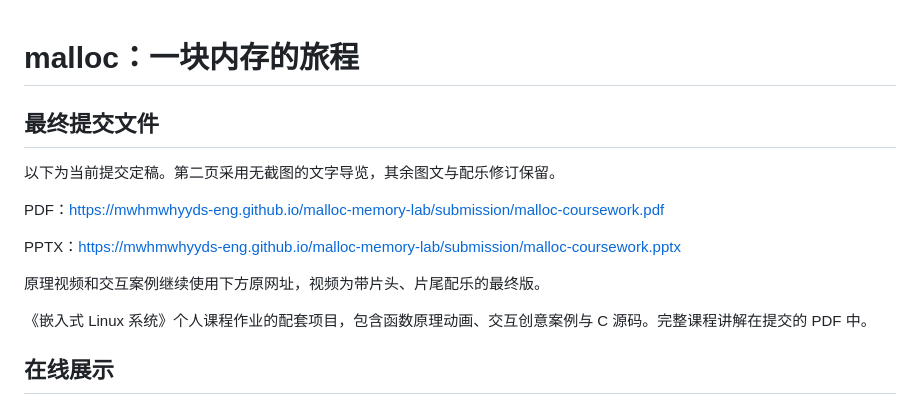
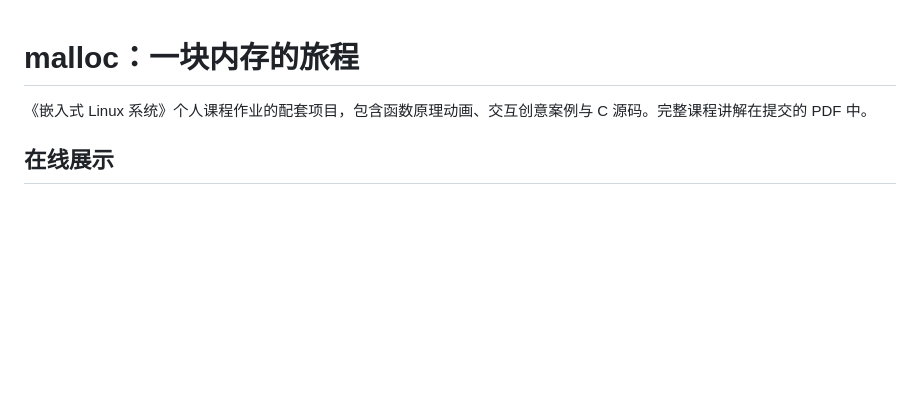
Before and after one commit to mwhmwhyyds-eng/malloc-memory-lab, a Markdown page: README.md, the part around the change. Rendered like a GitHub page; blank space fills up the shorter version.

Commit message:
Keep GitHub focused on animation, interactive case and code

```diff
--- a/README.md
+++ b/README.md
@@ -1,15 +1,4 @@
 # malloc：一块内存的旅程
-
-## 最终提交文件
-
-以下为当前提交定稿。第二页采用无截图的文字导览，其余图文与配乐修订保留。
-
-PDF：https://mwhmwhyyds-eng.github.io/malloc-memory-lab/submission/malloc-coursework.pdf
-
-PPTX：https://mwhmwhyyds-eng.github.io/malloc-memory-lab/submission/malloc-coursework.pptx
-
-原理视频和交互案例继续使用下方原网址，视频为带片头、片尾配乐的最终版。
-
 
 《嵌入式 Linux 系统》个人课程作业的配套项目，包含函数原理动画、交互创意案例与 C 源码。完整课程讲解在提交的 PDF 中。
 
```
